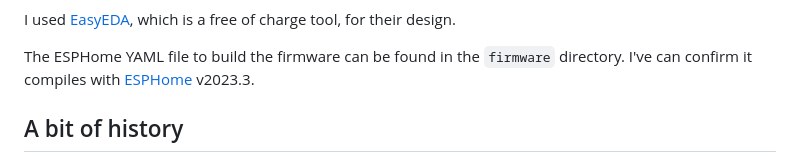
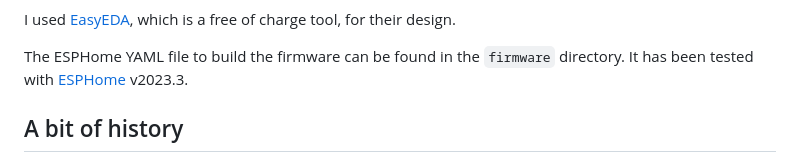
Before and after one commit to ellull/fan-controller, a Markdown page: README.md, the part around the change. Rendered like a GitHub page.

```diff
--- a/README.md
+++ b/README.md
@@ -49,7 +49,7 @@ The schematics and the PCB design are available in the `hardware` directory:
 
 I used [EasyEDA](https://easyeda.com/), which is a free of charge tool, for their design.
 
-The ESPHome YAML file to build the firmware can be found in the `firmware` directory. I've can confirm it compiles with [ESPHome](https://esphome.io/) v2023.3.
+The ESPHome YAML file to build the firmware can be found in the `firmware` directory. It has been tested with [ESPHome](https://esphome.io/) v2023.3.
 
 
 A bit of history
```
